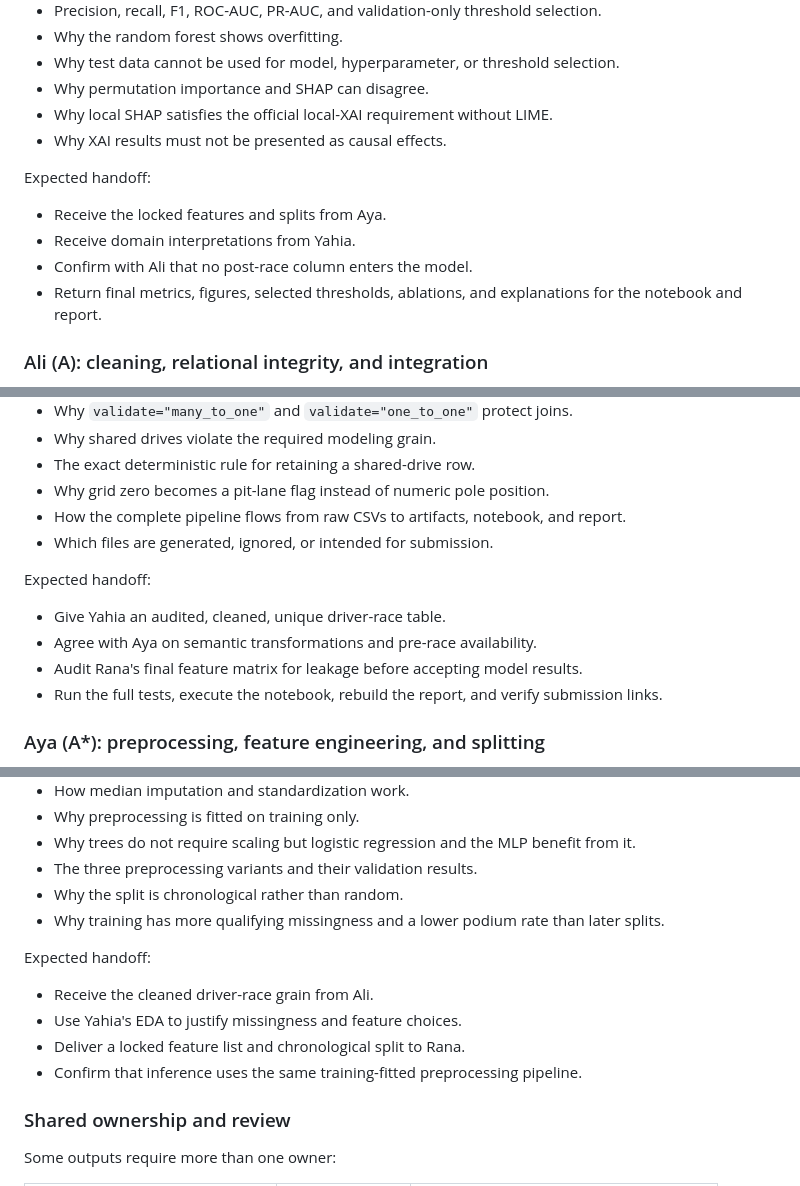
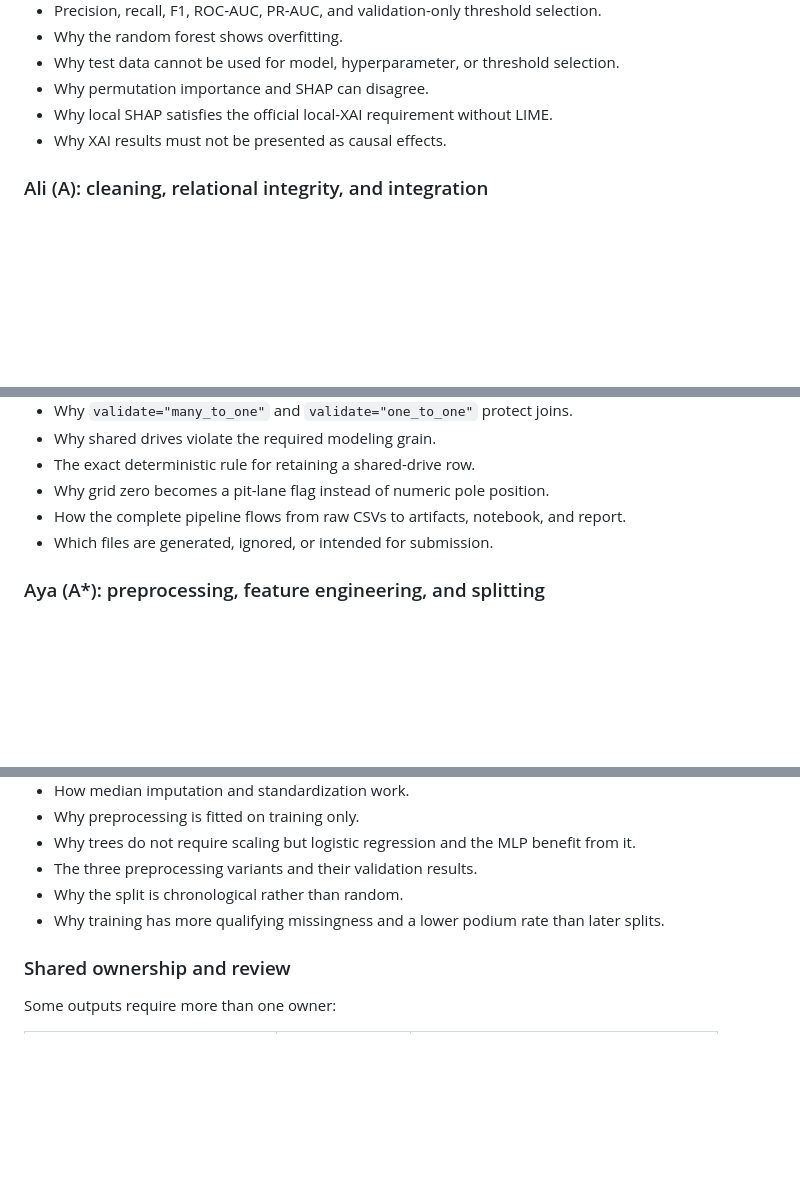
Before and after one commit to aliyousefex/ACL-9th-Paladin, a Markdown page: README.md, 3 parts joined by grey strips. Drawn GitHub-style; blank space fills up the shorter version.

```diff
--- a/README.md
+++ b/README.md
@@ -554,13 +547,6 @@ Rana should be able to explain:
 - Why local SHAP satisfies the official local-XAI requirement without LIME.
 - Why XAI results must not be presented as causal effects.
 
-Expected handoff:
-
-- Receive the locked features and splits from Aya.
-- Receive domain interpretations from Yahia.
-- Confirm with Ali that no post-race column enters the model.
-- Return final metrics, figures, selected thresholds, ablations, and explanations for the notebook and report.
-
 ### Ali (A): cleaning, relational integrity, and integration
 
 Ali primarily owns data cleaning, auditing, modeling grain, and final integration. Ali also shares feature-selection responsibility with Aya because cleaning decisions determine which candidate features are valid and available.
@@ -610,13 +596,6 @@ Ali should be able to explain:
 - How the complete pipeline flows from raw CSVs to artifacts, notebook, and report.
 - Which files are generated, ignored, or intended for submission.
 
-Expected handoff:
-
-- Give Yahia an audited, cleaned, unique driver-race table.
-- Agree with Aya on semantic transformations and pre-race availability.
-- Audit Rana's final feature matrix for leakage before accepting model results.
-- Run the full tests, execute the notebook, rebuild the report, and verify submission links.
-
 ### Aya (A*): preprocessing, feature engineering, and splitting
 
 Aya primarily owns the transformation from the cleaned table into a leakage-safe model-ready dataset. Feature selection is shared with Ali and supported by Yahia's EDA.
@@ -662,13 +641,6 @@ Aya should be able to explain:
 - Why the split is chronological rather than random.
 - Why training has more qualifying missingness and a lower podium rate than later splits.
 
-Expected handoff:
-
-- Receive the cleaned driver-race grain from Ali.
-- Use Yahia's EDA to justify missingness and feature choices.
-- Deliver a locked feature list and chronological split to Rana.
-- Confirm that inference uses the same training-fitted preprocessing pipeline.
-
 ### Shared ownership and review
 
 Some outputs require more than one owner:
```
Also changed, not shown: other parts of README.md (+15 -32 lines).
